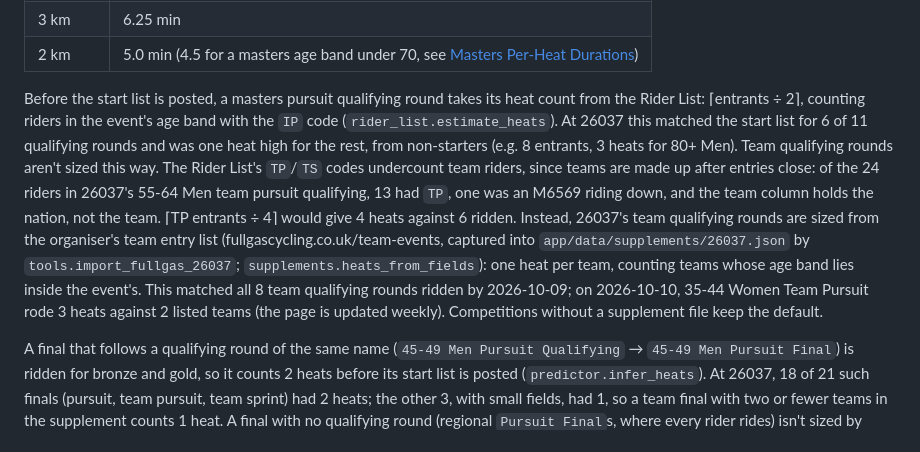
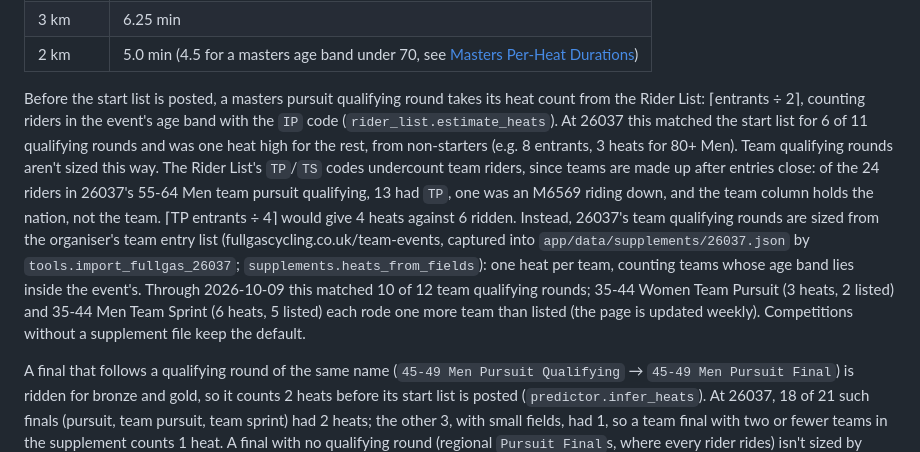
Before and after one commit to lanyonm/track-timing-predictor, a Markdown page: docs/timed-event-durations.md, the part around the change. Drawn GitHub-style.

Commit message:
Correct the team entry list's match rate in the timed-event docs

```diff
--- a/docs/timed-event-durations.md
+++ b/docs/timed-event-durations.md
@@ -69,7 +69,7 @@ Per-heat durations come from the measured data in [Measured Per-Heat Durations](
 | 3 km | 6.25 min |
 | 2 km | 5.0 min (4.5 for a masters age band under 70, see [Masters Per-Heat Durations](#masters-per-heat-durations)) |
 
-Before the start list is posted, a masters pursuit qualifying round takes its heat count from the Rider List: ⌈entrants ÷ 2⌉, counting riders in the event's age band with the `IP` code (`rider_list.estimate_heats`). At 26037 this matched the start list for 6 of 11 qualifying rounds and was one heat high for the rest, from non-starters (e.g. 8 entrants, 3 heats for 80+ Men). Team qualifying rounds aren't sized this way. The Rider List's `TP`/`TS` codes undercount team riders, since teams are made up after entries close: of the 24 riders in 26037's 55-64 Men team pursuit qualifying, 13 had `TP`, one was an M6569 riding down, and the team column holds the nation, not the team. ⌈TP entrants ÷ 4⌉ would give 4 heats against 6 ridden. Instead, 26037's team qualifying rounds are sized from the organiser's team entry list (fullgascycling.co.uk/team-events, captured into `app/data/supplements/26037.json` by `tools.import_fullgas_26037`; `supplements.heats_from_fields`): one heat per team, counting teams whose age band lies inside the event's. This matched all 8 team qualifying rounds ridden by 2026-10-09; on 2026-10-10, 35-44 Women Team Pursuit rode 3 heats against 2 listed teams (the page is updated weekly). Competitions without a supplement file keep the default.
+Before the start list is posted, a masters pursuit qualifying round takes its heat count from the Rider List: ⌈entrants ÷ 2⌉, counting riders in the event's age band with the `IP` code (`rider_list.estimate_heats`). At 26037 this matched the start list for 6 of 11 qualifying rounds and was one heat high for the rest, from non-starters (e.g. 8 entrants, 3 heats for 80+ Men). Team qualifying rounds aren't sized this way. The Rider List's `TP`/`TS` codes undercount team riders, since teams are made up after entries close: of the 24 riders in 26037's 55-64 Men team pursuit qualifying, 13 had `TP`, one was an M6569 riding down, and the team column holds the nation, not the team. ⌈TP entrants ÷ 4⌉ would give 4 heats against 6 ridden. Instead, 26037's team qualifying rounds are sized from the organiser's team entry list (fullgascycling.co.uk/team-events, captured into `app/data/supplements/26037.json` by `tools.import_fullgas_26037`; `supplements.heats_from_fields`): one heat per team, counting teams whose age band lies inside the event's. Through 2026-10-09 this matched 10 of 12 team qualifying rounds; 35-44 Women Team Pursuit (3 heats, 2 listed) and 35-44 Men Team Sprint (6 heats, 5 listed) each rode one more team than listed (the page is updated weekly). Competitions without a supplement file keep the default.
 
 A final that follows a qualifying round of the same name (`45-49 Men Pursuit Qualifying` → `45-49 Men Pursuit Final`) is ridden for bronze and gold, so it counts 2 heats before its start list is posted (`predictor.infer_heats`). At 26037, 18 of 21 such finals (pursuit, team pursuit, team sprint) had 2 heats; the other 3, with small fields, had 1, so a team final with two or fewer teams in the supplement counts 1 heat. A final with no qualifying round (regional `Pursuit Final`s, where every rider rides) isn't sized by name.
 
```
